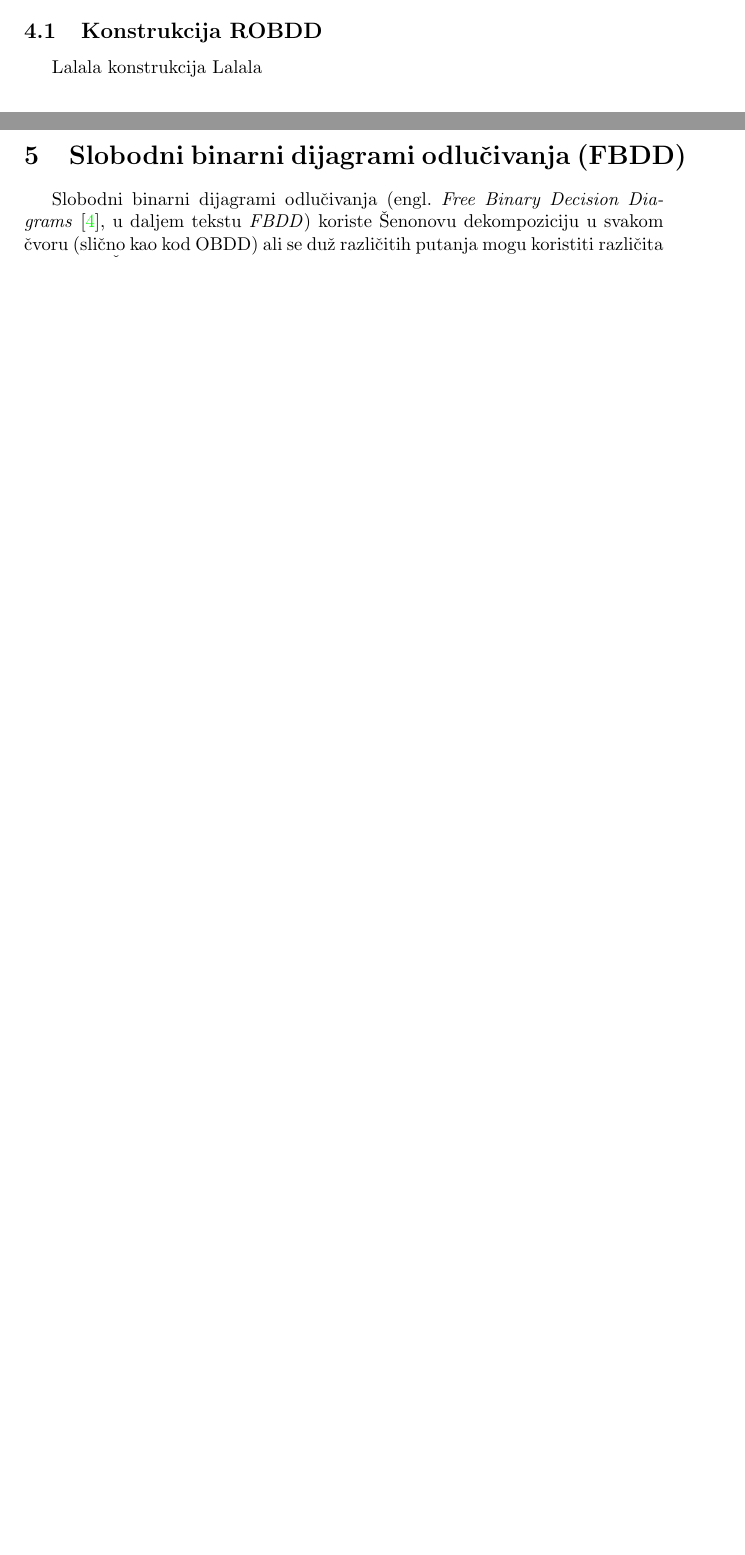
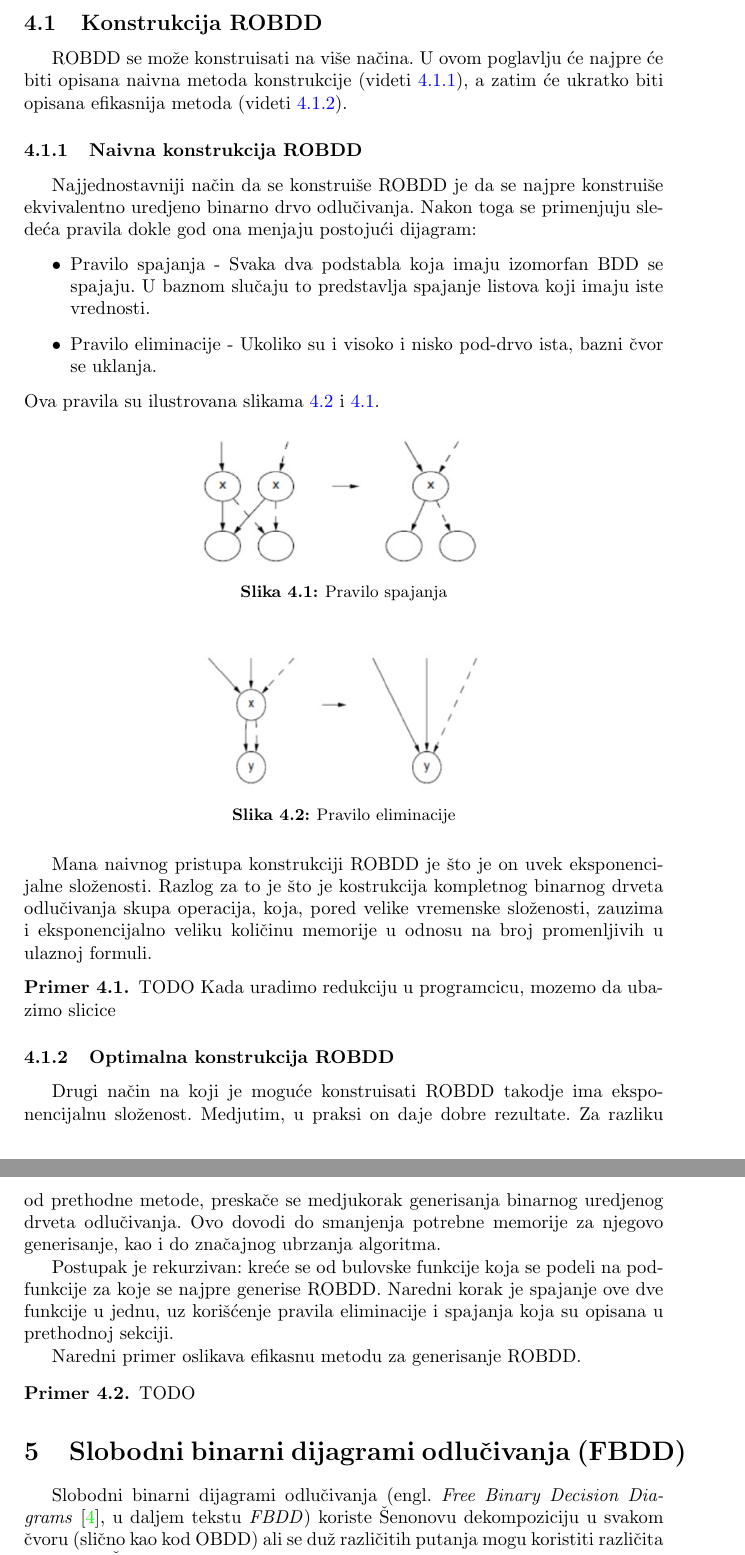
Before and after one commit to ivan-ristovic/BDD, a LaTeX document (paper/seminarski.tex, which reads paper/delovi/13_obdd.tex): two parts of pages 5 and 6 of 9 before the commit and two parts of pages 6 and 7 of 10 after it, joined at a grey line, cut so that both start at the same text, the shorter picture padded with empty space. Compiled offline with pdfLaTeX.

Commit message:
Doradjena ROBDD
+ TODO: primeri

```diff
--- a/paper/delovi/13_obdd.tex
+++ b/paper/delovi/13_obdd.tex
@@ -16,4 +16,50 @@ ROBDD ima najvi\v{s}e dva lista: 0 i 1. U nastavku \'c{}emo ponekad crtati oba,
 \subsection{Konstrukcija ROBDD}
 \label{subsec:ROBDDConstruction}
 
-Lalala konstrukcija Lalala
+ROBDD se mo\v{z}e konstruisati na vi\v{s}e na\v{c}ina. U ovom poglavlju \'c{}e najpre \'c{}e biti opisana naivna metoda konstrukcije (videti \ref{subsubsec:naiveROBDDConstruction}), a zatim \'c{}e ukratko biti opisana efikasnija metoda (videti \ref{subsubsec:optimalROBDDConstruction}).
+
+
+\subsubsection{Naivna konstrukcija ROBDD}
+\label{subsubsec:naiveROBDDConstruction}
+
+Najjednostavniji na\v{c}in da se konstrui\v{s}e ROBDD je da se najpre konstrui\v{s}e ekvivalentno uredjeno binarno drvo odlu\v{c}ivanja. Nakon toga se primenjuju slede\'c{}a pravila dokle god ona menjaju postoju\'c{}i dijagram:
+\begin{itemize}
+    \item Pravilo spajanja - Svaka dva podstabla koja imaju izomorfan BDD se spajaju. U baznom slu\v{c}aju to predstavlja spajanje listova koji imaju iste vrednosti.
+    \item Pravilo eliminacije - Ukoliko su i visoko i nisko pod-drvo ista, bazni \v{c}vor se uklanja.
+\end{itemize}
+Ova pravila su ilustrovana slikama \ref{fig:eliminationRule} i \ref{fig:reductionRule}.
+
+\begin{figure}[H]
+    \centering
+    \includegraphics[scale=0.35]{slike/pravilo_spajanja.PNG}
+    \caption{Pravilo spajanja}
+    \label{fig:reductionRule}
+\end{figure}
+
+\begin{figure}[H]
+    \centering
+    \includegraphics[scale=0.35]{slike/pravilo_eliminacije.PNG}
+    \caption{Pravilo eliminacije}
+    \label{fig:eliminationRule}
+\end{figure}
+
+Mana naivnog pristupa konstrukciji ROBDD je \v{s}to je on uvek eksponencijalne slo\v{z}enosti. Razlog za to je \v{s}to je kostrukcija kompletnog binarnog drveta odlu\v{c}ivanja skupa operacija, koja, pored velike vremenske slo\v{z}enosti, zauzima i eksponencijalno veliku koli\v{c}inu memorije u odnosu na broj promenljivih u ulaznoj formuli.
+
+\begin{exmp}
+    TODO
+    Kada uradimo redukciju u programcicu, mozemo da ubazimo slicice
+\end{exmp}
+
+
+\subsubsection{Optimalna konstrukcija ROBDD}
+\label{subsubsec:optimalROBDDConstruction}
+
+Drugi na\v{c}in na koji je mogu\'c{}e konstruisati ROBDD takodje ima eksponencijalnu slo\v{z}enost. Medjutim, u praksi on daje dobre rezultate. Za razliku od prethodne metode, preska\v{c}e se medjukorak generisanja binarnog uredjenog drveta odlu\v{c}ivanja. Ovo dovodi do smanjenja potrebne memorije za njegovo generisanje, kao i do zna\v{c}ajnog ubrzanja algoritma.
+
+Postupak je rekurzivan: kre\'c{}e se od bulovske funkcije koja se podeli na podfunkcije za koje se najpre generise ROBDD. Naredni korak je spajanje ove dve funkcije u jednu, uz kori\v{s}\'c{}enje pravila eliminacije i spajanja koja su opisana u prethodnoj sekciji.
+
+Naredni primer oslikava efikasnu metodu za generisanje ROBDD.
+
+\begin{exmp}
+    TODO
+\end{exmp}
```
Also changed, not shown: paper/slike/pravilo_eliminacije.PNG (added), paper/slike/pravilo_spajanja.PNG (added).
